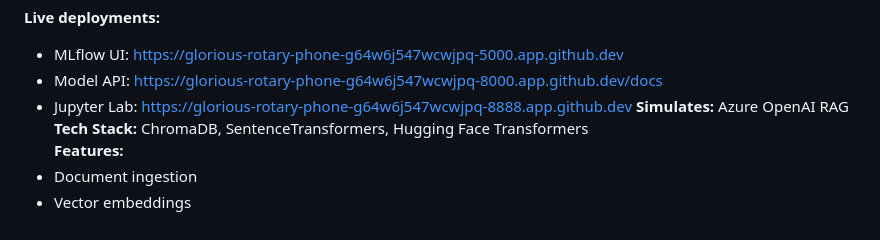
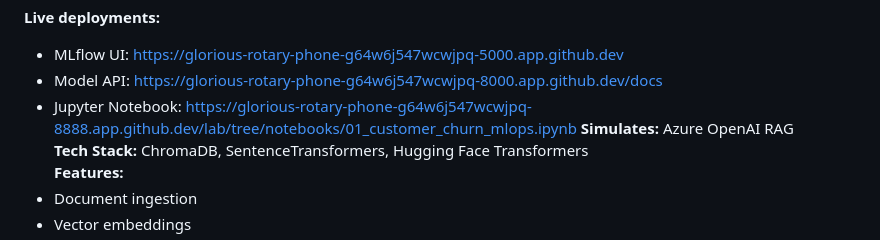
Before and after one commit to justin-mbca/enterprise-ai-workflows, a Markdown page: README.md, the part around the change. Rendered like a GitHub page.

Commit message:
Docs: update Project 2 Codespaces URLs with direct notebook link

```diff
--- a/README.md
+++ b/README.md
@@ -107,7 +107,7 @@ docker-compose up -d
 **Live deployments:**
 - MLflow UI: https://glorious-rotary-phone-g64w6j547wcwjpq-5000.app.github.dev
 - Model API: https://glorious-rotary-phone-g64w6j547wcwjpq-8000.app.github.dev/docs
-- Jupyter Lab: https://glorious-rotary-phone-g64w6j547wcwjpq-8888.app.github.dev
+- Jupyter Notebook: https://glorious-rotary-phone-g64w6j547wcwjpq-8888.app.github.dev/lab/tree/notebooks/01_customer_churn_mlops.ipynb
 **Simulates:** Azure OpenAI RAG
 **Tech Stack:** ChromaDB, SentenceTransformers, Hugging Face Transformers
 **Features:**
```
Also changed, not shown: project2-mlops-pipeline/README.md (+1 -1 lines).
